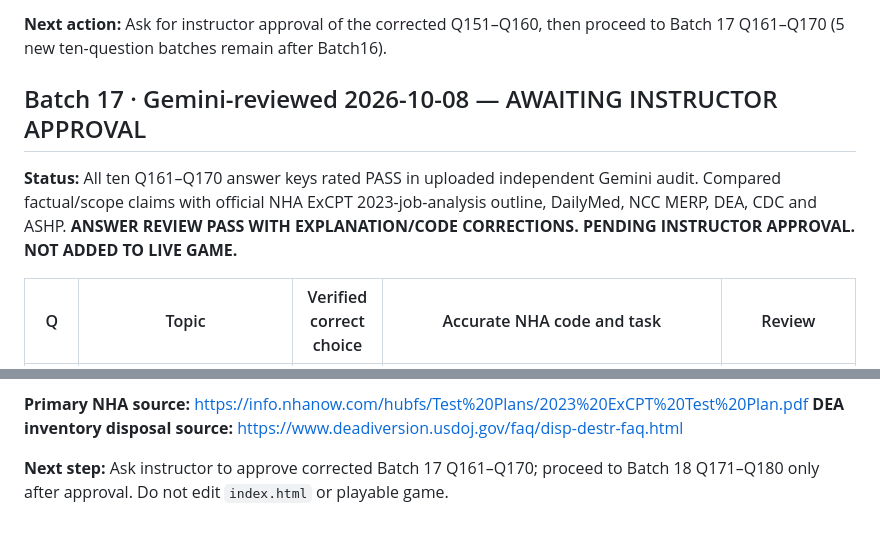
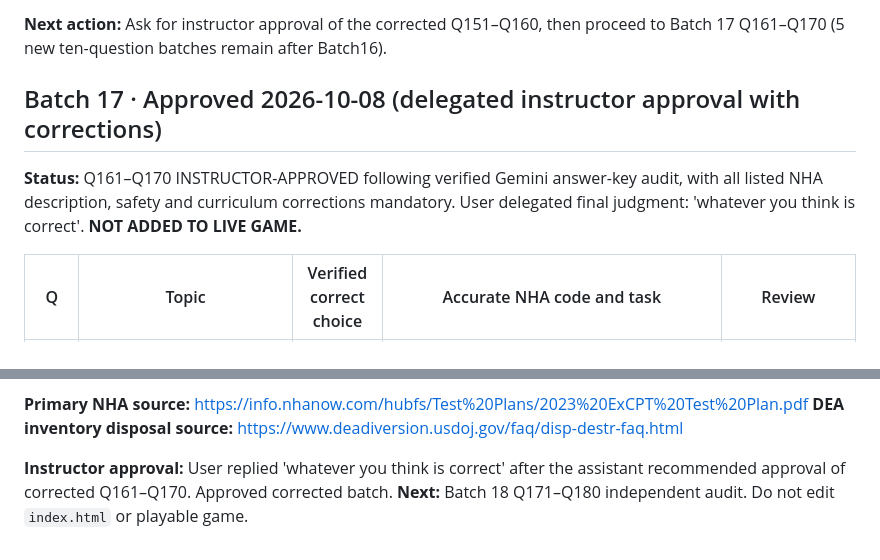
Before and after one commit to ProfessorArcane/midnight-archive-review-game, a Markdown page: review/INSTRUCTOR_APPROVAL_REGISTER.md, 2 parts joined by grey strips. Rendered like a GitHub page.

Commit message:
Approve corrected Batch 17 Q161–Q170 after instructor delegated approval; preserve holds

```diff
--- a/review/INSTRUCTOR_APPROVAL_REGISTER.md
+++ b/review/INSTRUCTOR_APPROVAL_REGISTER.md
@@ -532,9 +532,9 @@ Q80: 'Prior Authorization Required' is a claim rejection and does not invalidate
 
 **Next action:** Ask for instructor approval of the corrected Q151–Q160, then proceed to Batch 17 Q161–Q170 (5 new ten-question batches remain after Batch16).
 
-## Batch 17 · Gemini-reviewed 2026-10-08 — AWAITING INSTRUCTOR APPROVAL
+## Batch 17 · Approved 2026-10-08 (delegated instructor approval with corrections)
 
-**Status:** All ten Q161–Q170 answer keys rated PASS in uploaded independent Gemini audit. Compared factual/scope claims with official NHA ExCPT 2023-job-analysis outline, DailyMed, NCC MERP, DEA, CDC and ASHP. **ANSWER REVIEW PASS WITH EXPLANATION/CODE CORRECTIONS. PENDING INSTRUCTOR APPROVAL. NOT ADDED TO LIVE GAME.**
+**Status:** Q161–Q170 INSTRUCTOR-APPROVED following verified Gemini answer-key audit, with all listed NHA description, safety and curriculum corrections mandatory. User delegated final judgment: 'whatever you think is correct'. **NOT ADDED TO LIVE GAME.**
 
 | Q | Topic | Verified correct choice | Accurate NHA code and task | Review |
 |---|---|---|---|---|
@@ -564,4 +564,4 @@ Q80: 'Prior Authorization Required' is a claim rejection and does not invalidate
 **Primary NHA source:** https://info.nhanow.com/hubfs/Test%20Plans/2023%20ExCPT%20Test%20Plan.pdf
 **DEA inventory disposal source:** https://www.deadiversion.usdoj.gov/faq/disp-destr-faq.html
 
-**Next step:** Ask instructor to approve corrected Batch 17 Q161–Q170; proceed to Batch 18 Q171–Q180 only after approval. Do not edit `index.html` or playable game.
+**Instructor approval:** User replied 'whatever you think is correct' after the assistant recommended approval of corrected Q161–Q170. Approved corrected batch. **Next:** Batch 18 Q171–Q180 independent audit. Do not edit `index.html` or playable game.
```
